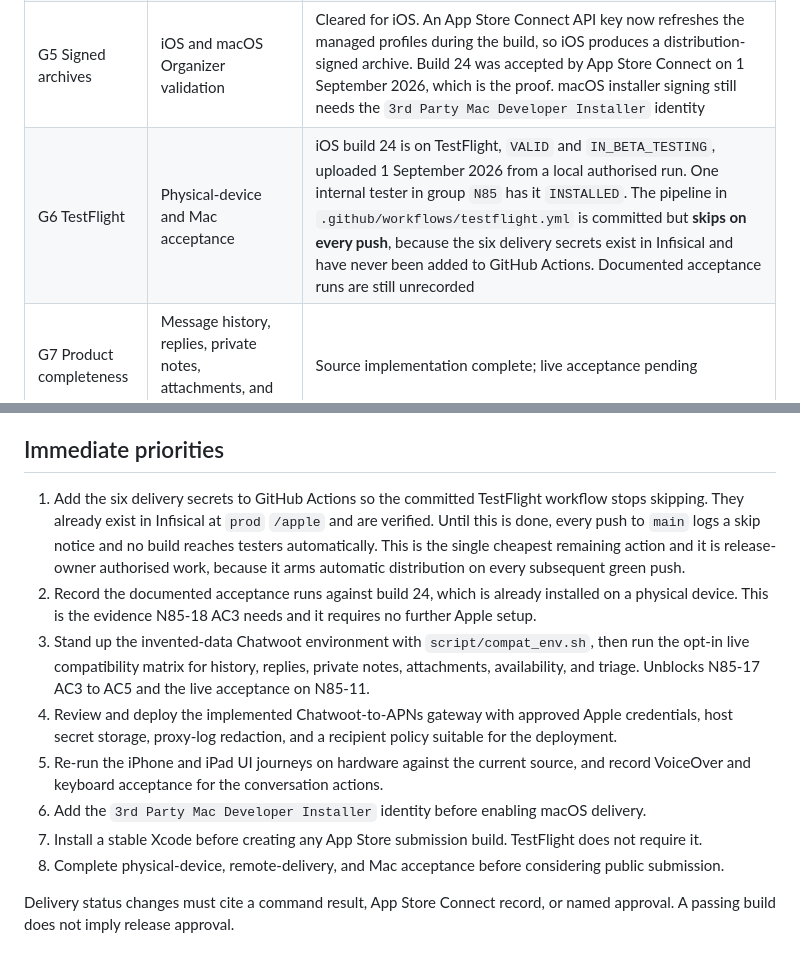
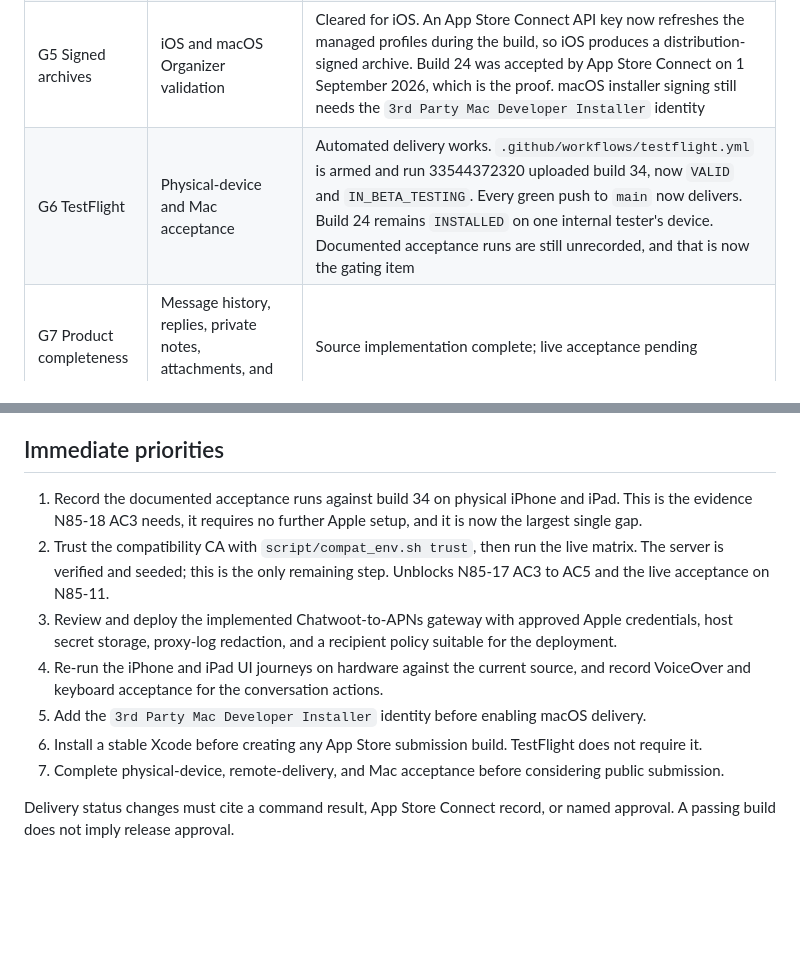
Before and after one commit to N85UK/wootdesk, a Markdown page: docs/DELIVERY.md, 2 parts joined by grey strips. Rendered like a GitHub page; blank space fills up the shorter version.

```diff
--- a/docs/DELIVERY.md
+++ b/docs/DELIVERY.md
@@ -85,7 +85,7 @@ Store release. No macOS build has been uploaded.
 | G3 Conversation list | Real list, paging, filters, clear states | Implemented and locally verified |
 | G4 Automated quality | macOS and iOS builds, unit tests, UI tests, performance checks | The current source passes macOS and iOS Simulator builds, 192 Swift tests in 19 suites including the performance regression checks, 18 Node gateway tests, and the 4 macOS UI tests including the conversation journey and the cold-launch metric; the three opt-in live compatibility tests are skipped by design. The recorded iPhone and iPad UI journeys have not been re-run on hardware since the conversation actions and the iPad split layout were added |
 | G5 Signed archives | iOS and macOS Organizer validation | Cleared for iOS. An App Store Connect API key now refreshes the managed profiles during the build, so iOS produces a distribution-signed archive. Build 24 was accepted by App Store Connect on 1 September 2026, which is the proof. macOS installer signing still needs the `3rd Party Mac Developer Installer` identity |
-| G6 TestFlight | Physical-device and Mac acceptance | iOS build 24 is on TestFlight, `VALID` and `IN_BETA_TESTING`, uploaded 1 September 2026 from a local authorised run. One internal tester in group `N85` has it `INSTALLED`. The pipeline in `.github/workflows/testflight.yml` is committed but **skips on every push**, because the six delivery secrets exist in Infisical and have never been added to GitHub Actions. Documented acceptance runs are still unrecorded |
+| G6 TestFlight | Physical-device and Mac acceptance | Automated delivery works. `.github/workflows/testflight.yml` is armed and run 33544372320 uploaded build 34, now `VALID` and `IN_BETA_TESTING`. Every green push to `main` now delivers. Build 24 remains `INSTALLED` on one internal tester's device. Documented acceptance runs are still unrecorded, and that is now the gating item |
 | G7 Product completeness | Message history, replies, private notes, attachments, and conversation triage | Source implementation complete; live acceptance pending |
 | G8 Public release | Explicit product, security, and release approval | No-go |
 | G9 Remote notifications | Push provider, push-capable signing, and profile-safe physical-device delivery | Client and gateway source implemented. Push Notifications is confirmed enabled on the `dev.n85.wootdesk` App ID, and build 24 signs with it. Gateway deployment, recipient-policy approval, and physical delivery acceptance remain |
@@ -173,30 +173,23 @@ Xcode requirement in AC2.
 
 ## Immediate priorities
 
-1. Add the six delivery secrets to GitHub Actions so the committed TestFlight
-   workflow stops skipping. They already exist in Infisical at `prod` `/apple`
-   and are verified. Until this is done, every push to `main` logs a skip
-   notice and no build reaches testers automatically. This is the single
-   cheapest remaining action and it is release-owner authorised work, because
-   it arms automatic distribution on every subsequent green push.
-2. Record the documented acceptance runs against build 24, which is already
-   installed on a physical device. This is the evidence N85-18 AC3 needs and it
-   requires no further Apple setup.
-3. Stand up the invented-data Chatwoot environment with `script/compat_env.sh`,
-   then run the opt-in live compatibility matrix for history, replies, private
-   notes, attachments, availability, and triage. Unblocks N85-17 AC3 to AC5 and
-   the live acceptance on N85-11.
-4. Review and deploy the implemented Chatwoot-to-APNs gateway with approved
+1. Record the documented acceptance runs against build 34 on physical iPhone
+   and iPad. This is the evidence N85-18 AC3 needs, it requires no further
+   Apple setup, and it is now the largest single gap.
+2. Trust the compatibility CA with `script/compat_env.sh trust`, then run the
+   live matrix. The server is verified and seeded; this is the only remaining
+   step. Unblocks N85-17 AC3 to AC5 and the live acceptance on N85-11.
+3. Review and deploy the implemented Chatwoot-to-APNs gateway with approved
    Apple credentials, host secret storage, proxy-log redaction, and a recipient
    policy suitable for the deployment.
-5. Re-run the iPhone and iPad UI journeys on hardware against the current
+4. Re-run the iPhone and iPad UI journeys on hardware against the current
    source, and record VoiceOver and keyboard acceptance for the conversation
    actions.
-6. Add the `3rd Party Mac Developer Installer` identity before enabling macOS
+5. Add the `3rd Party Mac Developer Installer` identity before enabling macOS
    delivery.
-7. Install a stable Xcode before creating any App Store submission build.
+6. Install a stable Xcode before creating any App Store submission build.
    TestFlight does not require it.
-8. Complete physical-device, remote-delivery, and Mac acceptance before
+7. Complete physical-device, remote-delivery, and Mac acceptance before
    considering public submission.
 
 Delivery status changes must cite a command result, App Store Connect record, or
```
Also changed, not shown: docs/RELEASE_READINESS.md (+4 -3 lines), docs/TESTFLIGHT_DELIVERY.md (+21 -17 lines).
